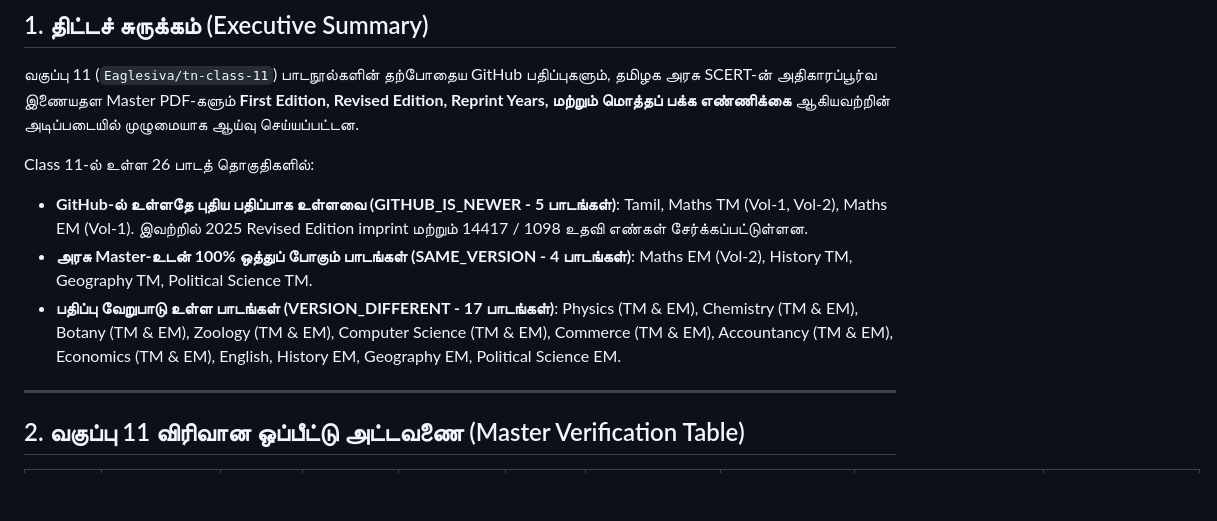
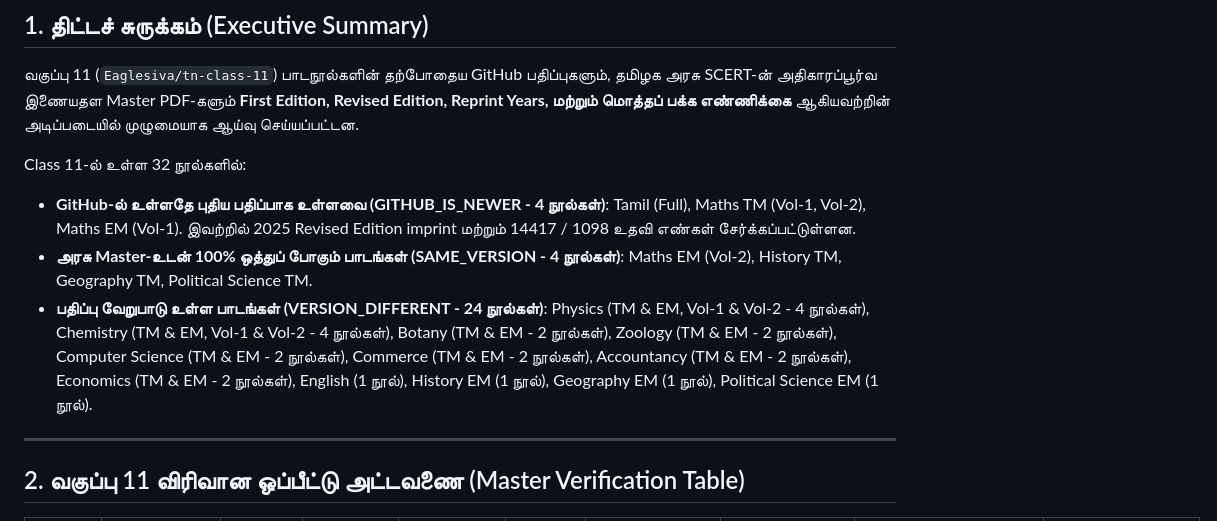
Before and after one commit to Eaglesiva/tn-class-11, a Markdown page: docs/class11_verification_report.md, the part around the change. Rendered like a GitHub page; blank space fills up the shorter version.

Commit message:
docs: reconcile Class 11 summary counts (24 Version Different, 4 Newer, 4 Same)

```diff
--- a/docs/class11_verification_report.md
+++ b/docs/class11_verification_report.md
@@ -4,10 +4,10 @@
 
 வகுப்பு 11 (`Eaglesiva/tn-class-11`) பாடநூல்களின் தற்போதைய GitHub பதிப்புகளும், தமிழக அரசு SCERT-ன் அதிகாரப்பூர்வ இணையதள Master PDF-களும் **First Edition, Revised Edition, Reprint Years, மற்றும் மொத்தப் பக்க எண்ணிக்கை** ஆகியவற்றின் அடிப்படையில் முழுமையாக ஆய்வு செய்யப்பட்டன.
 
-Class 11-ல் உள்ள 26 பாடத் தொகுதிகளில்:
-- **GitHub-ல் உள்ளதே புதிய பதிப்பாக உள்ளவை (GITHUB_IS_NEWER - 5 பாடங்கள்)**: Tamil, Maths TM (Vol-1, Vol-2), Maths EM (Vol-1). இவற்றில் 2025 Revised Edition imprint மற்றும் 14417 / 1098 உதவி எண்கள் சேர்க்கப்பட்டுள்ளன.
-- **அரசு Master-உடன் 100% ஒத்துப் போகும் பாடங்கள் (SAME_VERSION - 4 பாடங்கள்)**: Maths EM (Vol-2), History TM, Geography TM, Political Science TM.
-- **பதிப்பு வேறுபாடு உள்ள பாடங்கள் (VERSION_DIFFERENT - 17 பாடங்கள்)**: Physics (TM & EM), Chemistry (TM & EM), Botany (TM & EM), Zoology (TM & EM), Computer Science (TM & EM), Commerce (TM & EM), Accountancy (TM & EM), Economics (TM & EM), English, History EM, Geography EM, Political Science EM.
+Class 11-ல் உள்ள 32 நூல்களில்:
+- **GitHub-ல் உள்ளதே புதிய பதிப்பாக உள்ளவை (GITHUB_IS_NEWER - 4 நூல்கள்)**: Tamil (Full), Maths TM (Vol-1, Vol-2), Maths EM (Vol-1). இவற்றில் 2025 Revised Edition imprint மற்றும் 14417 / 1098 உதவி எண்கள் சேர்க்கப்பட்டுள்ளன.
+- **அரசு Master-உடன் 100% ஒத்துப் போகும் பாடங்கள் (SAME_VERSION - 4 நூல்கள்)**: Maths EM (Vol-2), History TM, Geography TM, Political Science TM.
+- **பதிப்பு வேறுபாடு உள்ள பாடங்கள் (VERSION_DIFFERENT - 24 நூல்கள்)**: Physics (TM & EM, Vol-1 & Vol-2 - 4 நூல்கள்), Chemistry (TM & EM, Vol-1 & Vol-2 - 4 நூல்கள்), Botany (TM & EM - 2 நூல்கள்), Zoology (TM & EM - 2 நூல்கள்), Computer Science (TM & EM - 2 நூல்கள்), Commerce (TM & EM - 2 நூல்கள்), Accountancy (TM & EM - 2 நூல்கள்), Economics (TM & EM - 2 நூல்கள்), English (1 நூல்), History EM (1 நூல்), Geography EM (1 நூல்), Political Science EM (1 நூல்).
 
 ---
 
```
